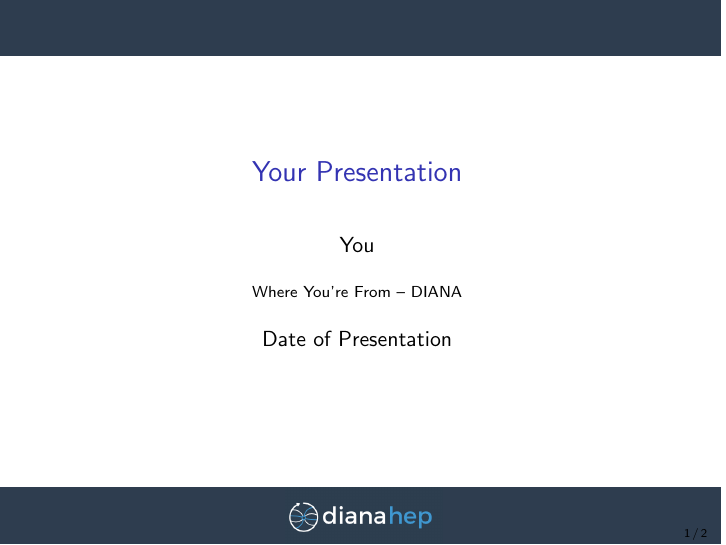
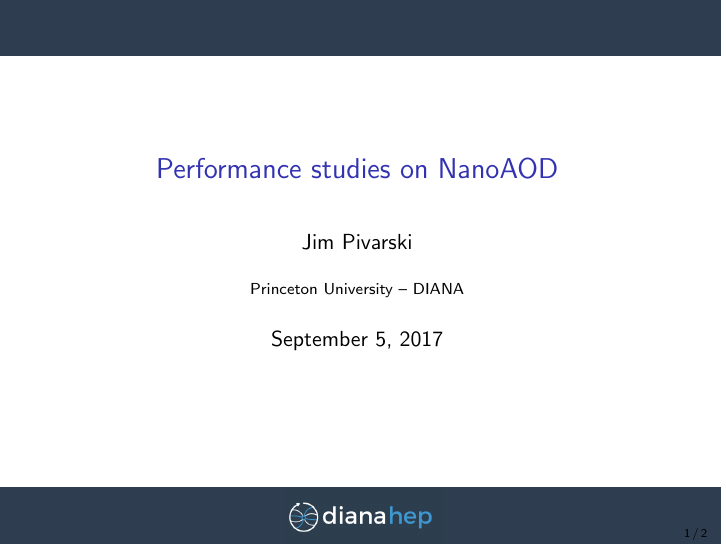
Before and after one commit to jpivarski-talks/2017-09-05-nanoaod-xpog, LaTeX slides (main.tex): page 1 of 2. Compiled offline with pdfLaTeX.

Commit message:
Update on Overleaf.

```diff
--- a/main.tex
+++ b/main.tex
@@ -60,10 +60,10 @@
   morestring=[b]"""
 }
 
-\title[Your Short Title]{Your Presentation}
-\author{You}
-\institute{Where You're From -- DIANA}
-\date{Date of Presentation}
+\title[2017-09-05-nanoaod-xpog]{Performance studies on NanoAOD}
+\author{Jim Pivarski}
+\institute{Princeton University -- DIANA}
+\date{September 5, 2017}
 
 \begin{document}
 
```
